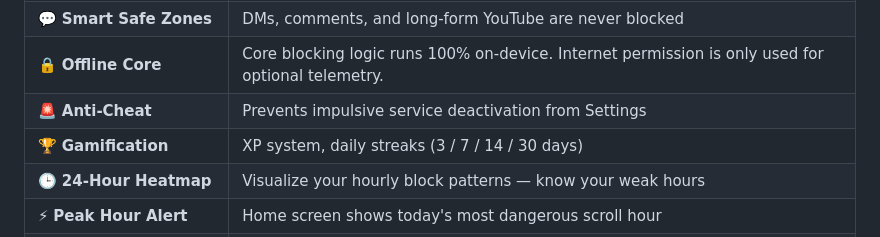
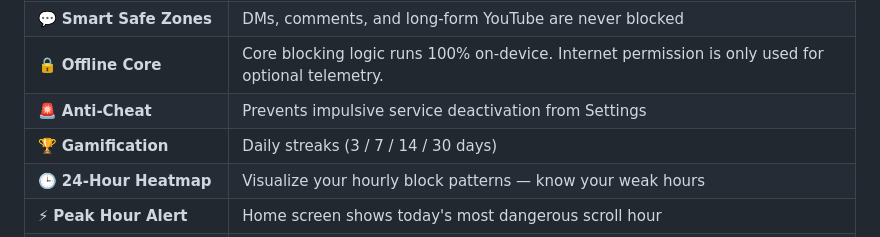
Before and after one commit to ResolveCommunity/AwayDoomscrollin, a Markdown page: README.md, the part around the change. Drawn GitHub-style.

Commit message:
docs: remove unreleased XP system claim from README

```diff
--- a/README.md
+++ b/README.md
@@ -35,7 +35,7 @@ Unlike standard "screen time" apps that negotiate with you, AwayDoomscrollin' us
 | 💬 **Smart Safe Zones** | DMs, comments, and long-form YouTube are never blocked |
 | 🔒 **Offline Core** | Core blocking logic runs 100% on-device. Internet permission is only used for optional telemetry. |
 | 🚨 **Anti-Cheat** | Prevents impulsive service deactivation from Settings |
-| 🏆 **Gamification** | XP system, daily streaks (3 / 7 / 14 / 30 days) |
+| 🏆 **Gamification** | Daily streaks (3 / 7 / 14 / 30 days) |
 | 🕒 **24-Hour Heatmap** | Visualize your hourly block patterns — know your weak hours |
 | ⚡ **Peak Hour Alert** | Home screen shows today's most dangerous scroll hour |
 | 📊 **Progress Dashboard** | Weekly bar chart, per-app stats, saved time tracking |
```
